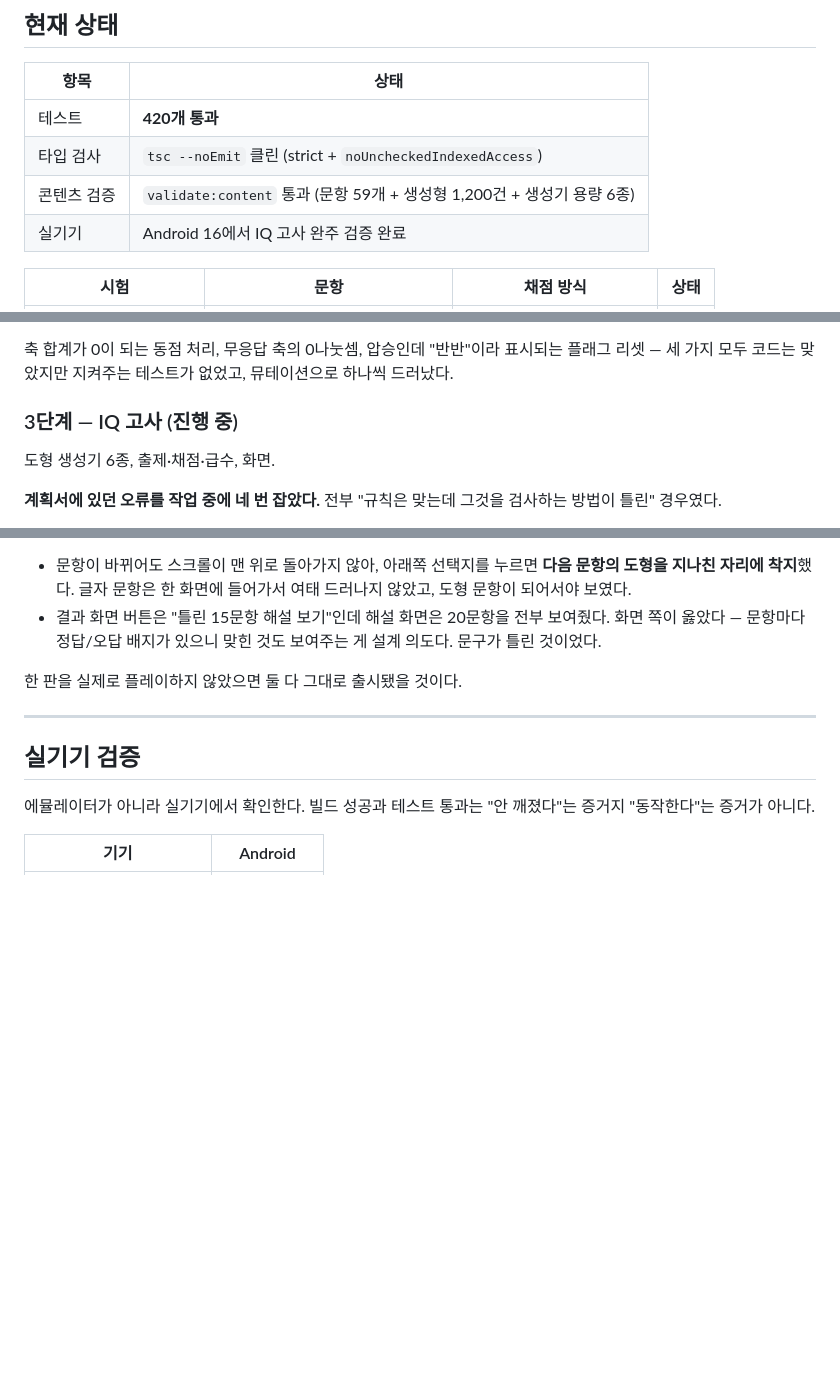
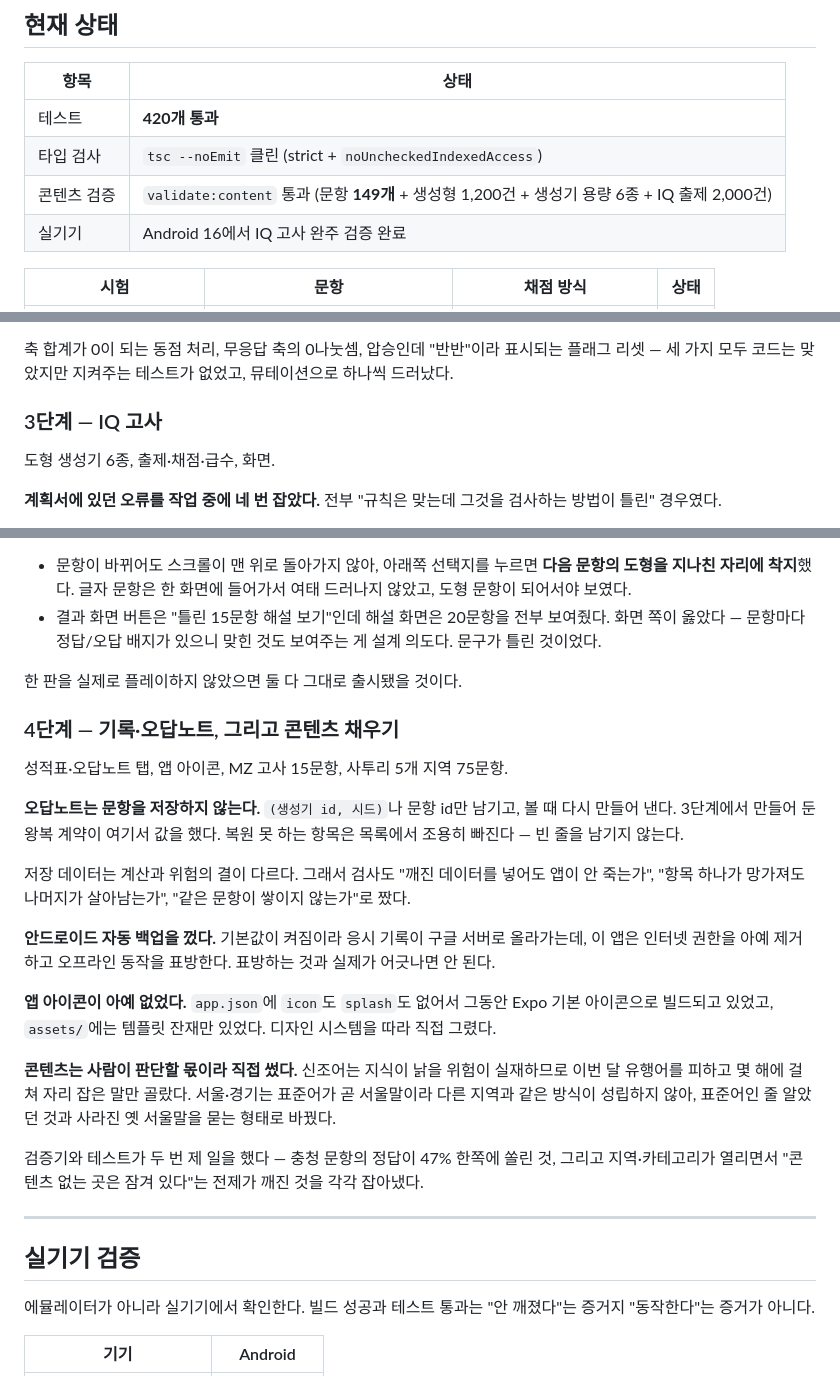
Before and after one commit to Yongminlee2/testmin, a Markdown page: README.md, 3 parts joined by grey strips. GitHub-like rendering; blank space fills up the shorter version.

Commit message:
docs: README 4단계 개발일지 + 문항 수 갱신

```diff
--- a/README.md
+++ b/README.md
@@ -17,7 +17,7 @@ IQ · 성격 16유형 · MZ · 사투리 · 심리 테스트를 한 앱에서
 |---|---|
 | 테스트 | **420개 통과** |
 | 타입 검사 | `tsc --noEmit` 클린 (strict + `noUncheckedIndexedAccess`) |
-| 콘텐츠 검증 | `validate:content` 통과 (문항 59개 + 생성형 1,200건 + 생성기 용량 6종) |
+| 콘텐츠 검증 | `validate:content` 통과 (문항 **149개** + 생성형 1,200건 + 생성기 용량 6종 + IQ 출제 2,000건) |
 | 실기기 | Android 16에서 IQ 고사 완주 검증 완료 |
 
 | 시험 | 문항 | 채점 방식 | 상태 |
@@ -207,7 +207,7 @@ Config Plugin이 매니페스트 병합 단계에서 `INTERNET`, `SYSTEM_ALERT_W
 
 축 합계가 0이 되는 동점 처리, 무응답 축의 0나눗셈, 압승인데 "반반"이라 표시되는 플래그 리셋 — 세 가지 모두 코드는 맞았지만 지켜주는 테스트가 없었고, 뮤테이션으로 하나씩 드러났다.
 
-### 3단계 — IQ 고사 (진행 중)
+### 3단계 — IQ 고사
 
 도형 생성기 6종, 출제·채점·급수, 화면.
 
@@ -228,6 +228,22 @@ Config Plugin이 매니페스트 병합 단계에서 `INTERNET`, `SYSTEM_ALERT_W
 - 결과 화면 버튼은 "틀린 15문항 해설 보기"인데 해설 화면은 20문항을 전부 보여줬다. 화면 쪽이 옳았다 — 문항마다 정답/오답 배지가 있으니 맞힌 것도 보여주는 게 설계 의도다. 문구가 틀린 것이었다.
 
 한 판을 실제로 플레이하지 않았으면 둘 다 그대로 출시됐을 것이다.
+
+### 4단계 — 기록·오답노트, 그리고 콘텐츠 채우기
+
+성적표·오답노트 탭, 앱 아이콘, MZ 고사 15문항, 사투리 5개 지역 75문항.
+
+**오답노트는 문항을 저장하지 않는다.** `(생성기 id, 시드)`나 문항 id만 남기고, 볼 때 다시 만들어 낸다. 3단계에서 만들어 둔 왕복 계약이 여기서 값을 했다. 복원 못 하는 항목은 목록에서 조용히 빠진다 — 빈 줄을 남기지 않는다.
+
+저장 데이터는 계산과 위험의 결이 다르다. 그래서 검사도 "깨진 데이터를 넣어도 앱이 안 죽는가", "항목 하나가 망가져도 나머지가 살아남는가", "같은 문항이 쌓이지 않는가"로 짰다.
+
+**안드로이드 자동 백업을 껐다.** 기본값이 켜짐이라 응시 기록이 구글 서버로 올라가는데, 이 앱은 인터넷 권한을 아예 제거하고 오프라인 동작을 표방한다. 표방하는 것과 실제가 어긋나면 안 된다.
+
+**앱 아이콘이 아예 없었다.** `app.json`에 `icon`도 `splash`도 없어서 그동안 Expo 기본 아이콘으로 빌드되고 있었고, `assets/`에는 템플릿 잔재만 있었다. 디자인 시스템을 따라 직접 그렸다.
+
+**콘텐츠는 사람이 판단할 몫이라 직접 썼다.** 신조어는 지식이 낡을 위험이 실재하므로 이번 달 유행어를 피하고 몇 해에 걸쳐 자리 잡은 말만 골랐다. 서울·경기는 표준어가 곧 서울말이라 다른 지역과 같은 방식이 성립하지 않아, 표준어인 줄 알았던 것과 사라진 옛 서울말을 묻는 형태로 바꿨다.
+
+검증기와 테스트가 두 번 제 일을 했다 — 충청 문항의 정답이 47% 한쪽에 쏠린 것, 그리고 지역·카테고리가 열리면서 "콘텐츠 없는 곳은 잠겨 있다"는 전제가 깨진 것을 각각 잡아냈다.
 
 ---
 
```
